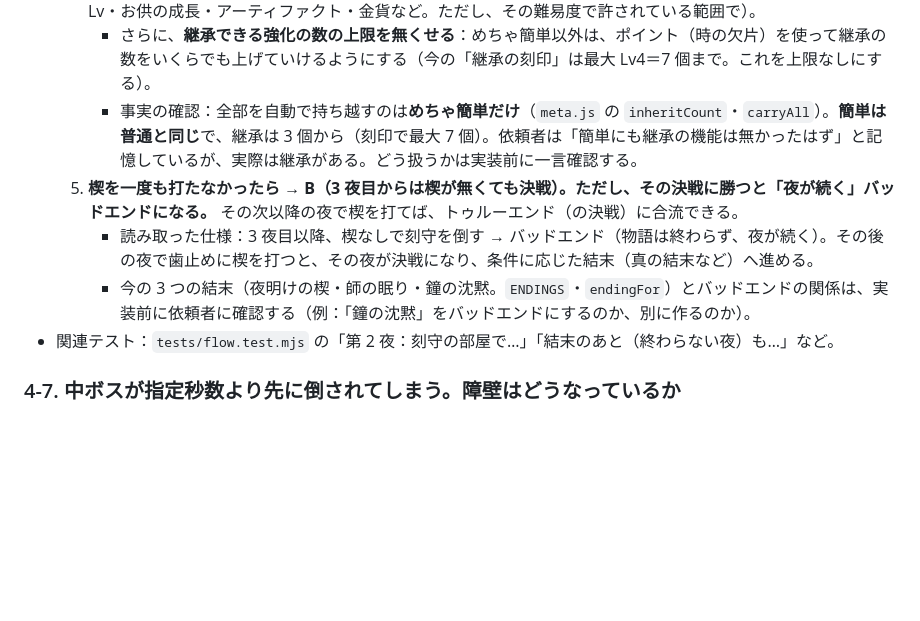
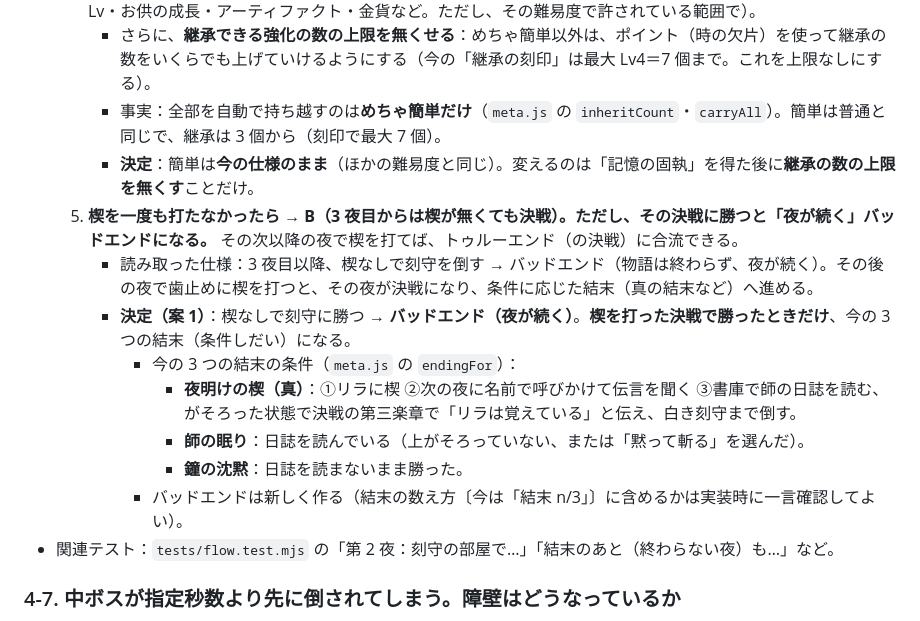
Before and after one commit to shiizegechuan-ship-it/-, a Markdown page: game/HANDOFF.md, the part around the change. Rendered like a GitHub page; blank space fills up the shorter version.

Commit message:
引き継ぎメモ：バッドエンドと3つの結末の関係（案1）、簡単の継承は今のままを決定として書き込む
Co-Authored-By: Claude Opus 5.5 <noreply@anthropic.com>
Claude-Session: https://claude.ai/code/session_01NdvE1DQF6pX8Q86j9j15dr

```diff
--- a/game/HANDOFF.md
+++ b/game/HANDOFF.md
@@ -100,10 +100,16 @@
   3. **1 夜目に楔を打った場合は** → **打てない**（1 夜目は歯止めに楔を打つ選択肢を出さない。打てない理由を一言出す）。
   4. **「記憶の固執」で保つ能力・エンドレス** → エンドレスは**今の「終わらない夜」と同じ**。保つのは**すべて**（強化・Lv・お供の成長・アーティファクト・金貨など。ただし、その難易度で許されている範囲で）。
      - さらに、**継承できる強化の数の上限を無くせる**：めちゃ簡単以外は、ポイント（時の欠片）を使って継承の数をいくらでも上げていけるようにする（今の「継承の刻印」は最大 Lv4＝7 個まで。これを上限なしにする）。
-     - 事実の確認：全部を自動で持ち越すのは**めちゃ簡単だけ**（`meta.js` の `inheritCount`・`carryAll`）。**簡単は普通と同じ**で、継承は 3 個から（刻印で最大 7 個）。依頼者は「簡単にも継承の機能は無かったはず」と記憶しているが、実際は継承がある。どう扱うかは実装前に一言確認する。
+     - 事実：全部を自動で持ち越すのは**めちゃ簡単だけ**（`meta.js` の `inheritCount`・`carryAll`）。簡単は普通と同じで、継承は 3 個から（刻印で最大 7 個）。
+     - **決定**：簡単は**今の仕様のまま**（ほかの難易度と同じ）。変えるのは「記憶の固執」を得た後に**継承の数の上限を無くす**ことだけ。
   5. **楔を一度も打たなかったら** → **B（3 夜目からは楔が無くても決戦）。ただし、その決戦に勝つと「夜が続く」バッドエンドになる。** その次以降の夜で楔を打てば、トゥルーエンド（の決戦）に合流できる。
      - 読み取った仕様：3 夜目以降、楔なしで刻守を倒す → バッドエンド（物語は終わらず、夜が続く）。その後の夜で歯止めに楔を打つと、その夜が決戦になり、条件に応じた結末（真の結末など）へ進める。
-     - 今の 3 つの結末（夜明けの楔・師の眠り・鐘の沈黙。`ENDINGS`・`endingFor`）とバッドエンドの関係は、実装前に依頼者に確認する（例：「鐘の沈黙」をバッドエンドにするのか、別に作るのか）。
+     - **決定（案 1）**：楔なしで刻守に勝つ → **バッドエンド（夜が続く）**。**楔を打った決戦で勝ったときだけ**、今の 3 つの結末（条件しだい）になる。
+       - 今の 3 つの結末の条件（`meta.js` の `endingFor`）：
+         - **夜明けの楔（真）**：①リラに楔 ②次の夜に名前で呼びかけて伝言を聞く ③書庫で師の日誌を読む、がそろった状態で決戦の第三楽章で「リラは覚えている」と伝え、白き刻守まで倒す。
+         - **師の眠り**：日誌を読んでいる（上がそろっていない、または「黙って斬る」を選んだ）。
+         - **鐘の沈黙**：日誌を読まないまま勝った。
+       - バッドエンドは新しく作る（結末の数え方〔今は「結末 n/3」〕に含めるかは実装時に一言確認してよい）。
 - 関連テスト：`tests/flow.test.mjs` の「第 2 夜：刻守の部屋で…」「結末のあと（終わらない夜）も…」など。
 
 ### 4-7. 中ボスが指定秒数より先に倒されてしまう。障壁はどうなっているか
```
